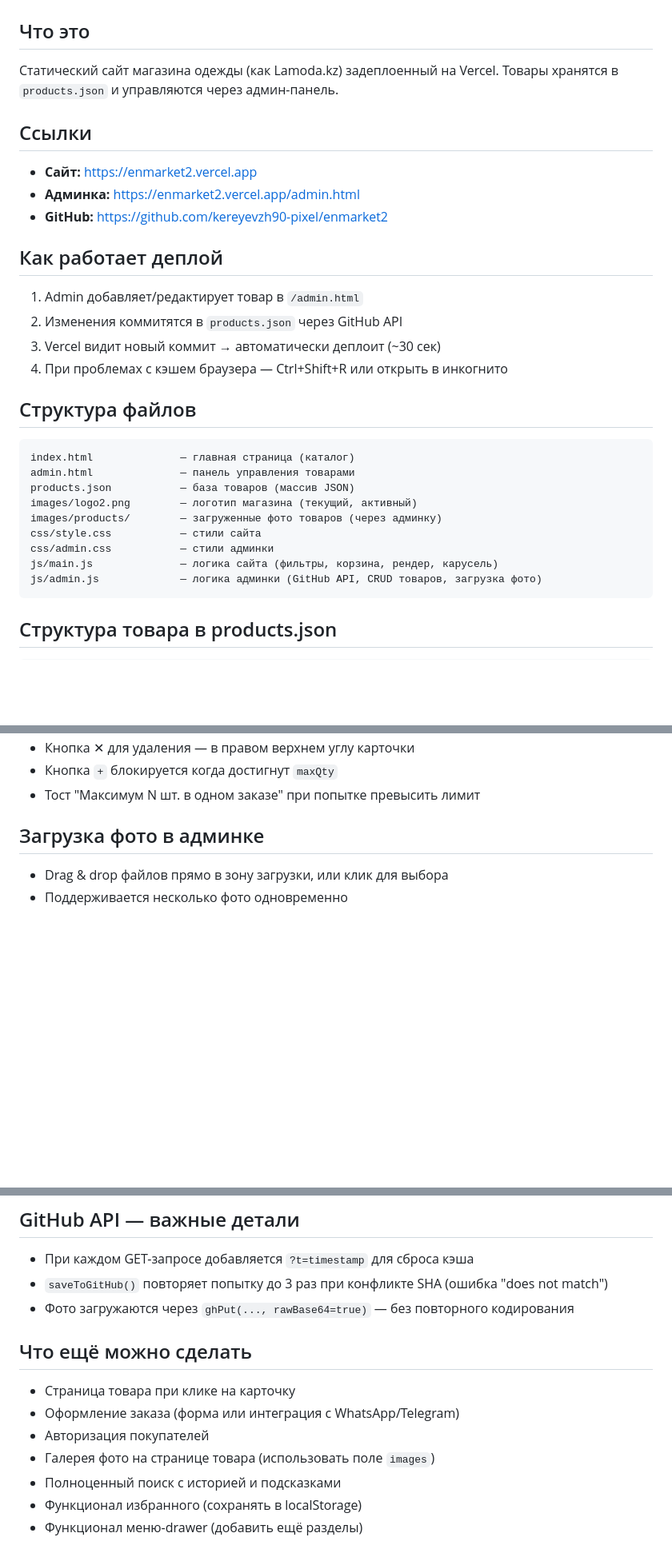
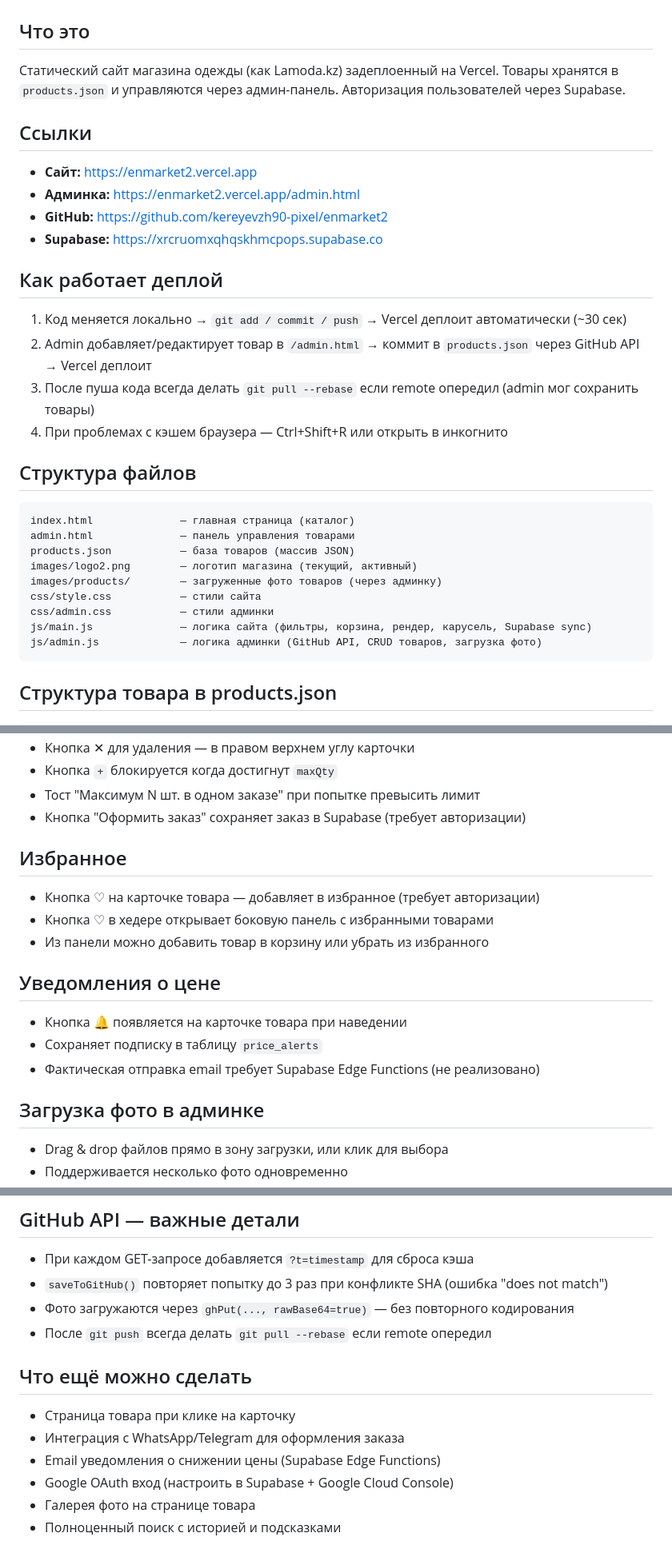
Before and after one commit to kereyevzh90-pixel/enmarket2, a Markdown page: CLAUDE.md, 3 parts joined by grey strips. Shown at 80% size. Drawn GitHub-style; blank space fills up the shorter version.

````diff
--- a/CLAUDE.md
+++ b/CLAUDE.md
@@ -1,17 +1,18 @@
 # Aiko Sarken — Интернет-магазин одежды
 
 ## Что это
-Статический сайт магазина одежды (как Lamoda.kz) задеплоенный на Vercel. Товары хранятся в `products.json` и управляются через админ-панель.
+Статический сайт магазина одежды (как Lamoda.kz) задеплоенный на Vercel. Товары хранятся в `products.json` и управляются через админ-панель. Авторизация пользователей через Supabase.
 
 ## Ссылки
 - **Сайт:** https://enmarket2.vercel.app
 - **Админка:** https://enmarket2.vercel.app/admin.html
 - **GitHub:** https://github.com/kereyevzh90-pixel/enmarket2
+- **Supabase:** https://xrcruomxqhqskhmcpops.supabase.co
 
 ## Как работает деплой
-1. Admin добавляет/редактирует товар в `/admin.html`
-2. Изменения коммитятся в `products.json` через GitHub API
-3. Vercel видит новый коммит → автоматически деплоит (~30 сек)
+1. Код меняется локально → `git add / commit / push` → Vercel деплоит автоматически (~30 сек)
+2. Admin добавляет/редактирует товар в `/admin.html` → коммит в `products.json` через GitHub API → Vercel деплоит
+3. После пуша кода всегда делать `git pull --rebase` если remote опередил (admin мог сохранить товары)
 4. При проблемах с кэшем браузера — Ctrl+Shift+R или открыть в инкогнито
 
 ## Структура файлов
@@ -23,7 +24,7 @@ images/logo2.png        — логотип магазина (текущий, а
 images/products/        — загруженные фото товаров (через админку)
 css/style.css           — стили сайта
 css/admin.css           — стили админки
-js/main.js              — логика сайта (фильтры, корзина, рендер, карусель)
+js/main.js              — логика сайта (фильтры, корзина, рендер, карусель, Supabase sync)
 js/admin.js             — логика админки (GitHub API, CRUD товаров, загрузка фото)
 ```
 
@@ -100,6 +135,17 @@ js/admin.js             — логика админки (GitHub API, CRUD тов
 - Кнопка ✕ для удаления — в правом верхнем углу карточки
 - Кнопка `+` блокируется когда достигнут `maxQty`
 - Тост "Максимум N шт. в одном заказе" при попытке превысить лимит
+- Кнопка "Оформить заказ" сохраняет заказ в Supabase (требует авторизации)
+
+## Избранное
+- Кнопка ♡ на карточке товара — добавляет в избранное (требует авторизации)
+- Кнопка ♡ в хедере открывает боковую панель с избранными товарами
+- Из панели можно добавить товар в корзину или убрать из избранного
+
+## Уведомления о цене
+- Кнопка 🔔 появляется на карточке товара при наведении
+- Сохраняет подписку в таблицу `price_alerts`
+- Фактическая отправка email требует Supabase Edge Functions (не реализовано)
 
 ## Загрузка фото в админке
 - Drag & drop файлов прямо в зону загрузки, или клик для выбора
@@ -119,12 +165,12 @@ js/admin.js             — логика админки (GitHub API, CRUD тов
 - При каждом GET-запросе добавляется `?t=timestamp` для сброса кэша
 - `saveToGitHub()` повторяет попытку до 3 раз при конфликте SHA (ошибка "does not match")
 - Фото загружаются через `ghPut(..., rawBase64=true)` — без повторного кодирования
+- После `git push` всегда делать `git pull --rebase` если remote опередил
 
 ## Что ещё можно сделать
 - Страница товара при клике на карточку
-- Оформление заказа (форма или интеграция с WhatsApp/Telegram)
-- Авторизация покупателей
-- Галерея фото на странице товара (использовать поле `images`)
+- Интеграция с WhatsApp/Telegram для оформления заказа
+- Email уведомления о снижении цены (Supabase Edge Functions)
+- Google OAuth вход (настроить в Supabase + Google Cloud Console)
+- Галерея фото на странице товара
 - Полноценный поиск с историей и подсказками
-- Функционал избранного (сохранять в localStorage)
-- Функционал меню-drawer (добавить ещё разделы)
````
Also changed, not shown: other parts of CLAUDE.md (+40 -6 lines).
